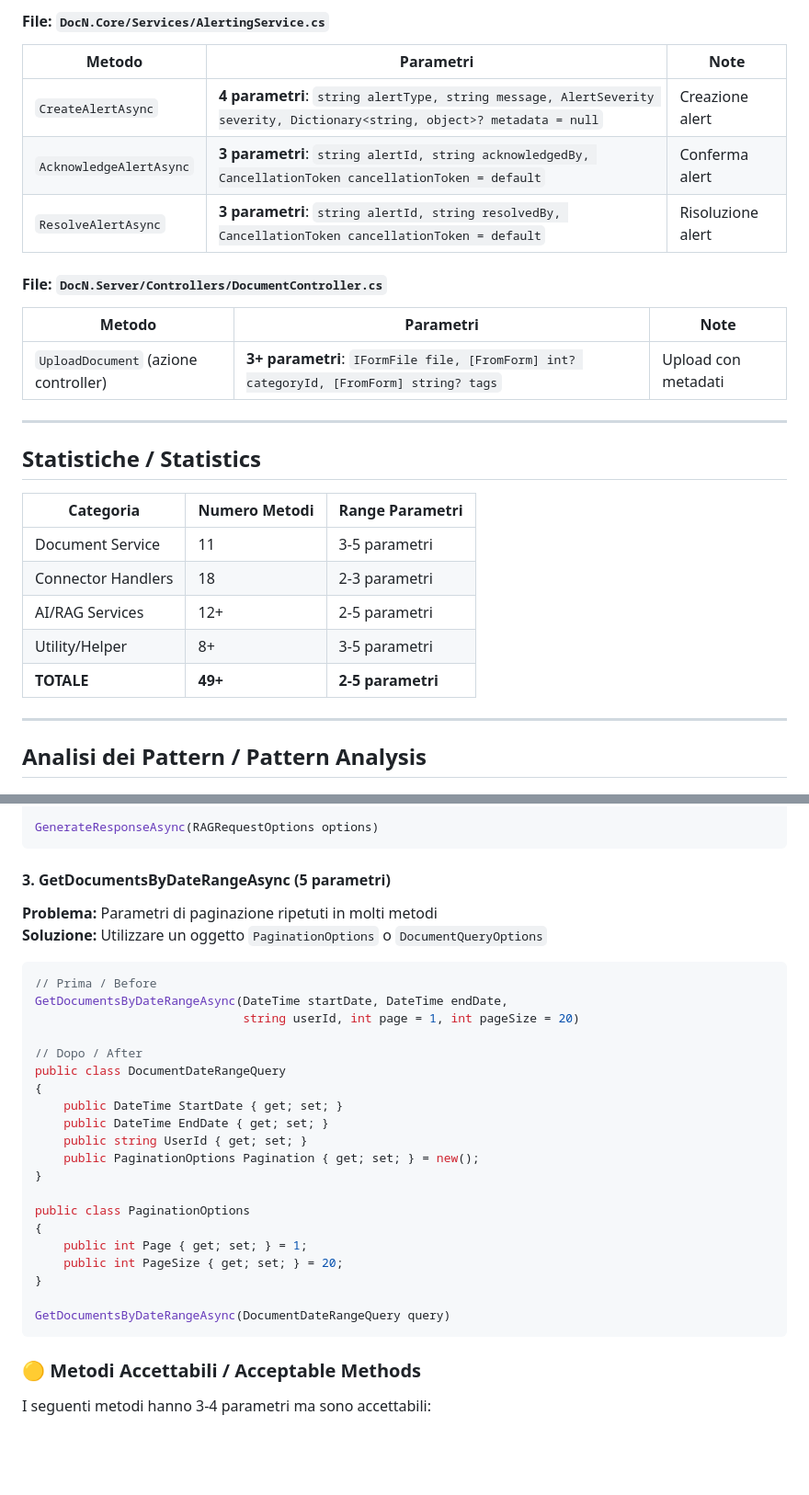
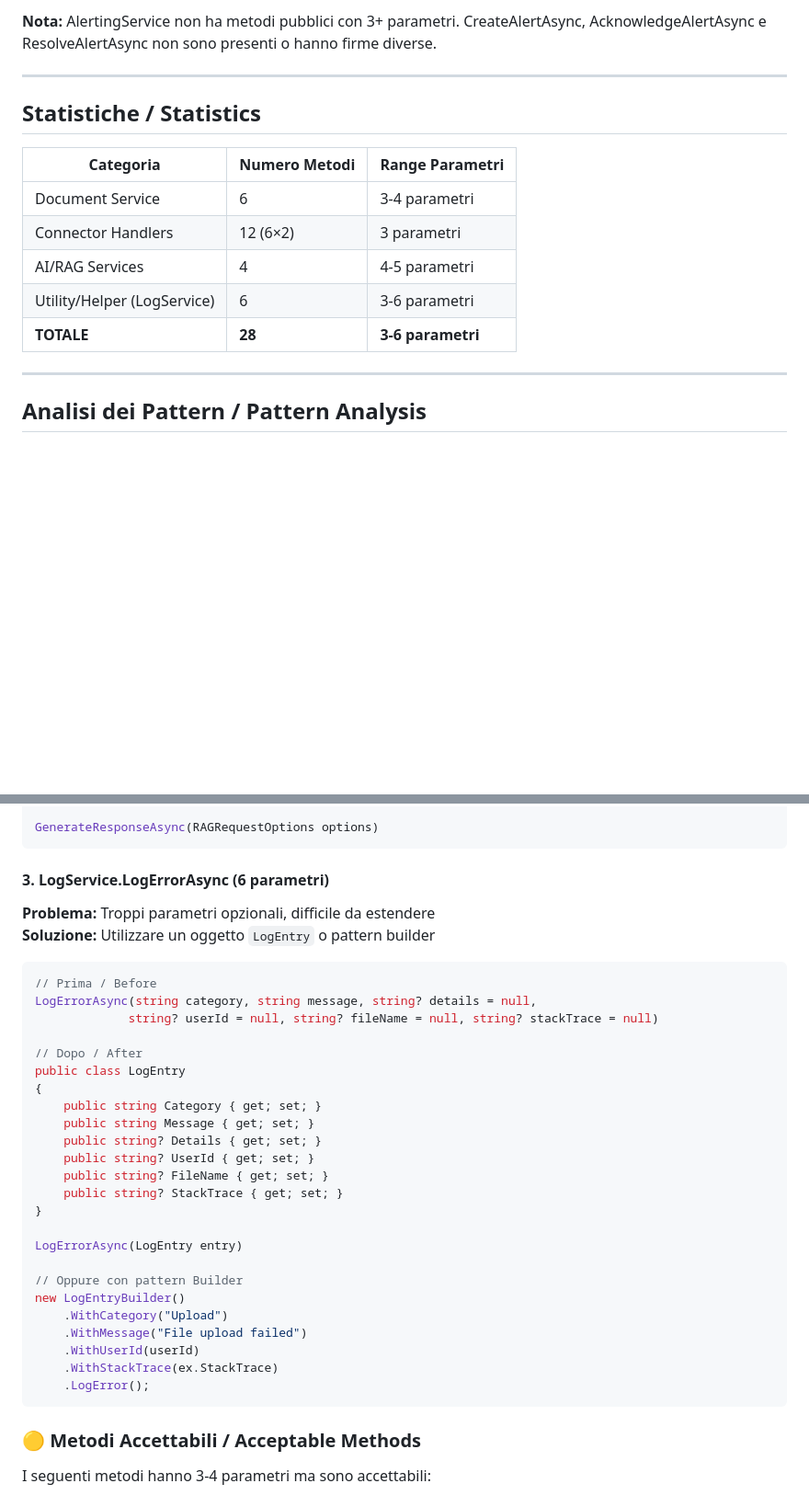
Before and after one commit to Moncymr/DocArchiviazione, a Markdown page: FUNCTIONS_WITH_MULTIPLE_PARAMETERS_ANALYSIS.md, 2 parts joined by grey strips. Shown at 92% size. Drawn GitHub-style; blank space fills up the shorter version.

````diff
--- a/FUNCTIONS_WITH_MULTIPLE_PARAMETERS_ANALYSIS.md
+++ b/FUNCTIONS_WITH_MULTIPLE_PARAMETERS_ANALYSIS.md
@@ -116,17 +82,5 @@ Metodi ripetuti in 6 handler diversi (GoogleDrive, FTP, LocalFolder, SFTP, Share
 
-#### File: `DocN.Core/Services/AlertingService.cs`
-
-| Metodo | Parametri | Note |
-|--------|-----------|------|
-| `CreateAlertAsync` | **4 parametri**: `string alertType, string message, AlertSeverity severity, Dictionary<string, object>? metadata = null` | Creazione alert |
-| `AcknowledgeAlertAsync` | **3 parametri**: `string alertId, string acknowledgedBy, CancellationToken cancellationToken = default` | Conferma alert |
-| `ResolveAlertAsync` | **3 parametri**: `string alertId, string resolvedBy, CancellationToken cancellationToken = default` | Risoluzione alert |
-
-#### File: `DocN.Server/Controllers/DocumentController.cs`
-
-| Metodo | Parametri | Note |
-|--------|-----------|------|
-| `UploadDocument` (azione controller) | **3+ parametri**: `IFormFile file, [FromForm] int? categoryId, [FromForm] string? tags` | Upload con metadati |
+**Nota:** AlertingService non ha metodi pubblici con 3+ parametri. CreateAlertAsync, AcknowledgeAlertAsync e ResolveAlertAsync non sono presenti o hanno firme diverse.
 
 ---
 
@@ -134,11 +88,11 @@ Metodi ripetuti in 6 handler diversi (GoogleDrive, FTP, LocalFolder, SFTP, Share
 
 | Categoria | Numero Metodi | Range Parametri |
 |-----------|---------------|-----------------|
-| Document Service | 11 | 3-5 parametri |
-| Connector Handlers | 18 | 2-3 parametri |
-| AI/RAG Services | 12+ | 2-5 parametri |
-| Utility/Helper | 8+ | 3-5 parametri |
-| **TOTALE** | **49+** | **2-5 parametri** |
+| Document Service | 6 | 3-4 parametri |
+| Connector Handlers | 12 (6×2) | 3 parametri |
+| AI/RAG Services | 4 | 4-5 parametri |
+| Utility/Helper (LogService) | 6 | 3-6 parametri |
+| **TOTALE** | **28** | **3-6 parametri** |
 
 ---
 
@@ -222,31 +176,35 @@ public class RAGRequestOptions
 GenerateResponseAsync(RAGRequestOptions options)
 ```
 
-#### 3. **GetDocumentsByDateRangeAsync** (5 parametri)
-**Problema:** Parametri di paginazione ripetuti in molti metodi
-**Soluzione:** Utilizzare un oggetto `PaginationOptions` o `DocumentQueryOptions`
+#### 3. **LogService.LogErrorAsync** (6 parametri)
+**Problema:** Troppi parametri opzionali, difficile da estendere
+**Soluzione:** Utilizzare un oggetto `LogEntry` o pattern builder
 
 ```csharp
 // Prima / Before
-GetDocumentsByDateRangeAsync(DateTime startDate, DateTime endDate,
-                             string userId, int page = 1, int pageSize = 20)
+LogErrorAsync(string category, string message, string? details = null,
+             string? userId = null, string? fileName = null, string? stackTrace = null)
 
 // Dopo / After
-public class DocumentDateRangeQuery
+public class LogEntry
 {
-    public DateTime StartDate { get; set; }
-    public DateTime EndDate { get; set; }
-    public string UserId { get; set; }
-    public PaginationOptions Pagination { get; set; } = new();
+    public string Category { get; set; }
+    public string Message { get; set; }
+    public string? Details { get; set; }
+    public string? UserId { get; set; }
+    public string? FileName { get; set; }
+    public string? StackTrace { get; set; }
 }
 
-public class PaginationOptions
-{
-    public int Page { get; set; } = 1;
-    public int PageSize { get; set; } = 20;
-}
+LogErrorAsync(LogEntry entry)
 
-GetDocumentsByDateRangeAsync(DocumentDateRangeQuery query)
+// Oppure con pattern Builder
+new LogEntryBuilder()
+    .WithCategory("Upload")
+    .WithMessage("File upload failed")
+    .WithUserId(userId)
+    .WithStackTrace(ex.StackTrace)
+    .LogError();
 ```
 
 ### 🟡 Metodi Accettabili / Acceptable Methods
````
Also changed, not shown: other parts of FUNCTIONS_WITH_MULTIPLE_PARAMETERS_ANALYSIS.md (+20 -54 lines), RISPOSTA_FUNZIONI_PARAMETRI.md (+53 -43 lines).
